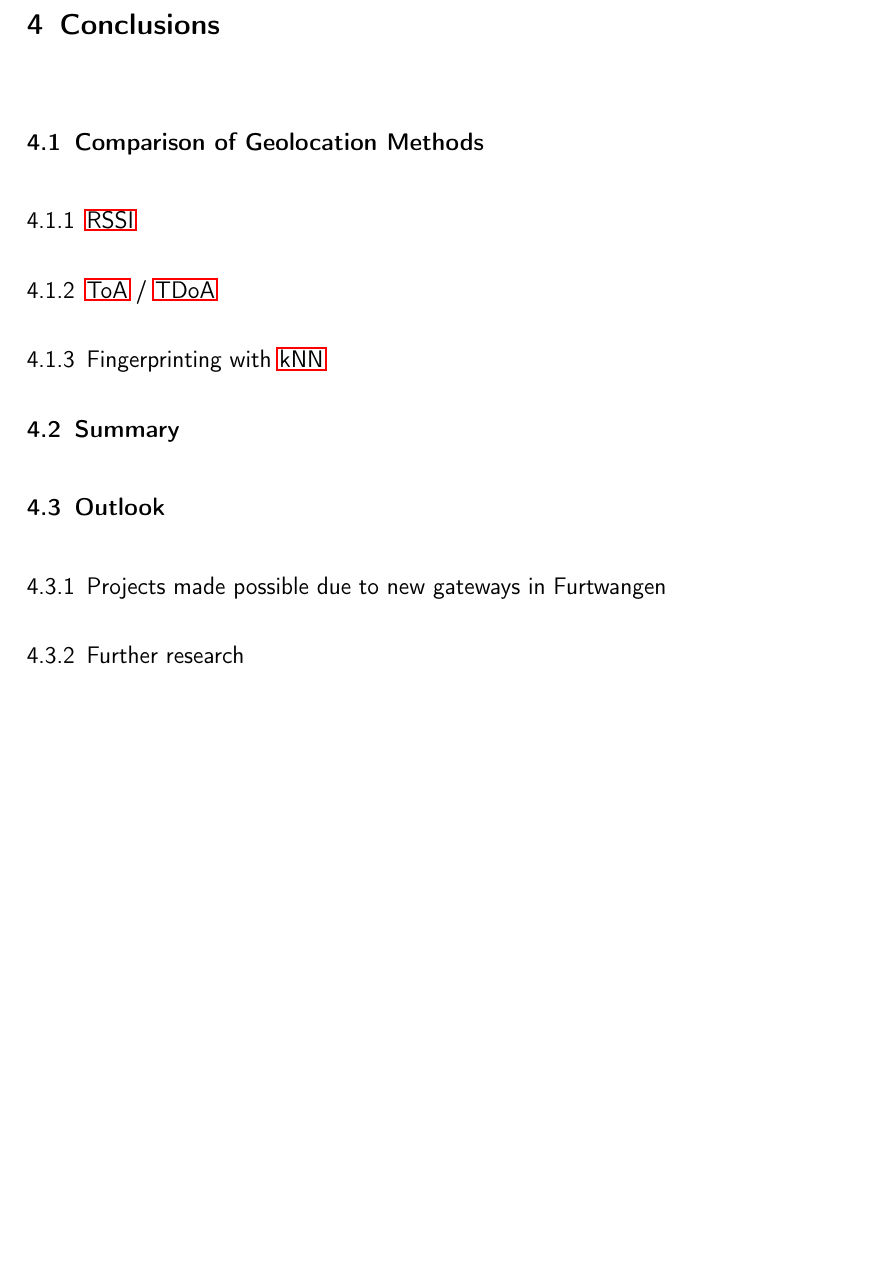
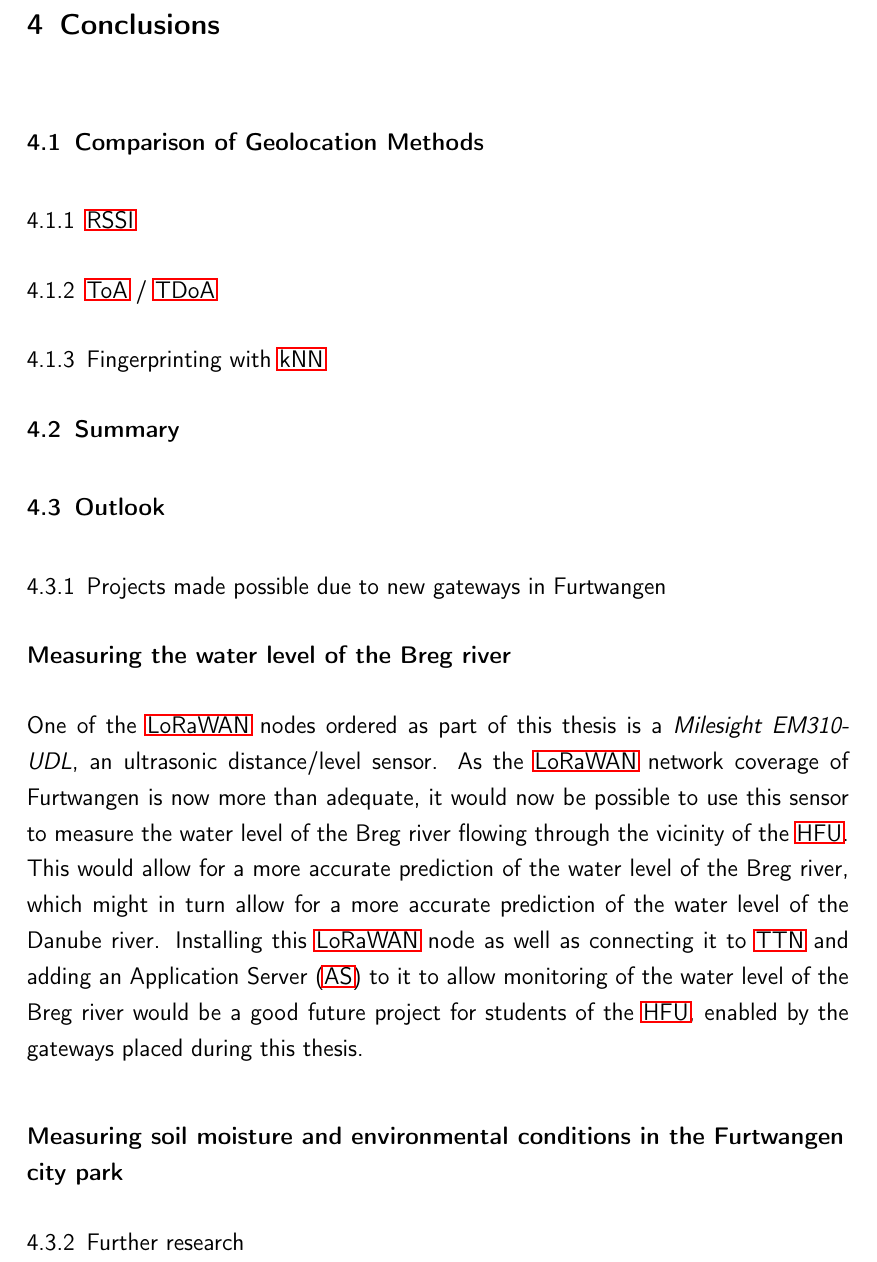
Before and after one commit to Bassadin/Master-Thesis-INM, a LaTeX thesis (thesis/main.tex, which reads thesis/content/4_conclusion.tex): part of page 31 of 35, cut so that both start at the same text, the shorter picture padded with empty space. Compiled offline with pdfLaTeX.

Commit message:
add conclusion chapters about future possible projects

```diff
--- a/thesis/content/4_conclusion.tex
+++ b/thesis/content/4_conclusion.tex
@@ -15,6 +15,17 @@
 
 \subsection{Projects made possible due to new gateways in Furtwangen}
 
+\subsubsection{Measuring the water level of the Breg river}
+
+One of the \ac{LoRaWAN} nodes ordered as part of this thesis is a \emph{Milesight EM310-UDL}, an ultrasonic distance/level sensor.
+As the \ac{LoRaWAN} network coverage of Furtwangen is now more than adequate, it would now be possible to use this sensor to measure the water level of the Breg river flowing through the vicinity of the \ac{HFU}.
+This would allow for a more accurate prediction of the water level of the Breg river, which might in turn allow for a more accurate prediction of the water level of the Danube river.
+Installing this \ac{LoRaWAN} node as well as connecting it to \ac{TTN} and adding an \acf{AS} to it to allow monitoring of the water level of the Breg river would be a good future project for students of the \ac{HFU}, enabled by the gateways placed during this thesis.
+
+\subsubsection{Measuring soil moisture and environmental conditions in the Furtwangen city park}
+
+% TODO: mention Samuels project
+
 \subsection{Further research}
 
 % TODO: if nanosecond level timestamps are available, the ToA method can be used to determine the position of the gateway. This would allow for a more accurate positioning of the gateway, which would in turn allow for a more accurate positioning of the nodes.
```
